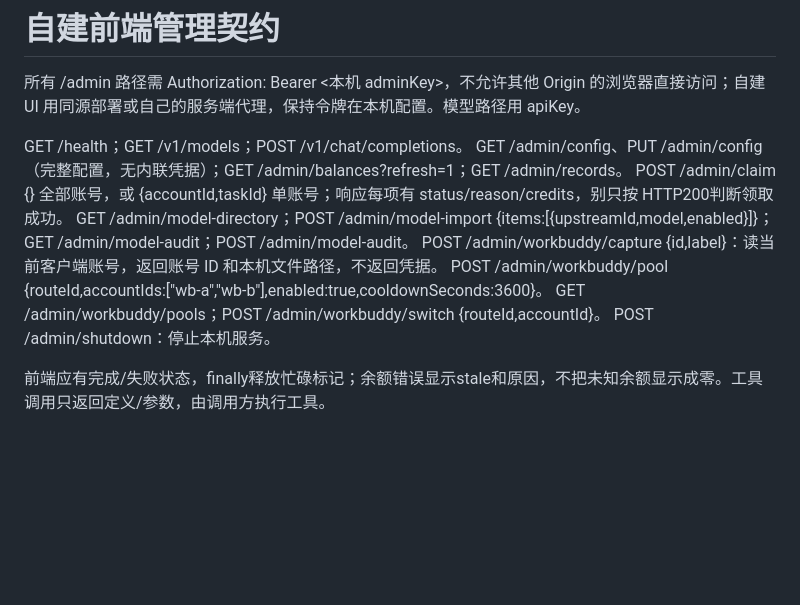
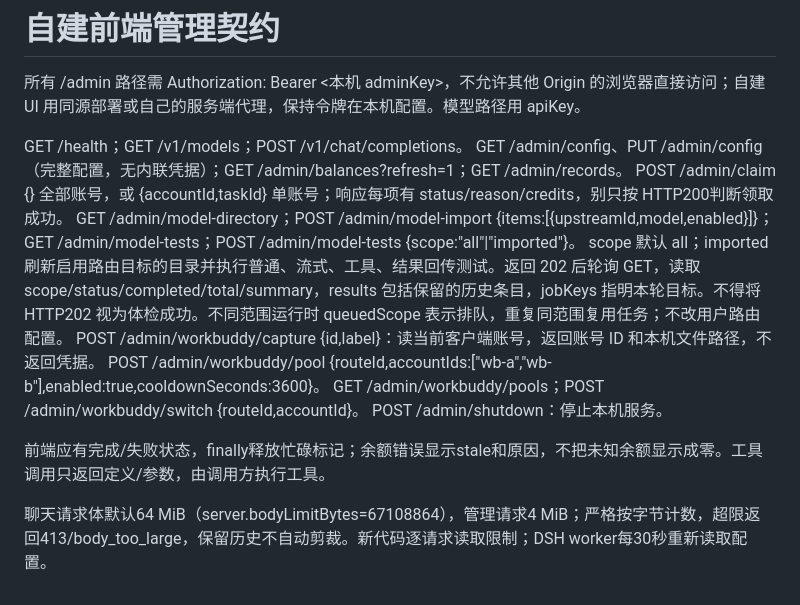
Before and after one commit to spdw666/multi-agent-checkin-dsh, a Markdown page: docs/api.md, the part around the change. GitHub-like rendering; blank space fills up the shorter version.

```diff
--- a/docs/api.md
+++ b/docs/api.md
@@ -4,10 +4,13 @@
 GET /health；GET /v1/models；POST /v1/chat/completions。
 GET /admin/config、PUT /admin/config（完整配置，无内联凭据）；GET /admin/balances?refresh=1；GET /admin/records。
 POST /admin/claim {} 全部账号，或 {accountId,taskId} 单账号；响应每项有 status/reason/credits，别只按 HTTP200判断领取成功。
-GET /admin/model-directory；POST /admin/model-import {items:[{upstreamId,model,enabled}]}；GET /admin/model-audit；POST /admin/model-audit。
+GET /admin/model-directory；POST /admin/model-import {items:[{upstreamId,model,enabled}]}；GET /admin/model-tests；POST /admin/model-tests {scope:"all"|"imported"}。
+scope 默认 all；imported 刷新启用路由目标的目录并执行普通、流式、工具、结果回传测试。返回 202 后轮询 GET，读取 scope/status/completed/total/summary，results 包括保留的历史条目，jobKeys 指明本轮目标。不得将 HTTP202 视为体检成功。不同范围运行时 queuedScope 表示排队，重复同范围复用任务；不改用户路由配置。
 POST /admin/workbuddy/capture {id,label}：读当前客户端账号，返回账号 ID 和本机文件路径，不返回凭据。
 POST /admin/workbuddy/pool {routeId,accountIds:["wb-a","wb-b"],enabled:true,cooldownSeconds:3600}。
 GET /admin/workbuddy/pools；POST /admin/workbuddy/switch {routeId,accountId}。
 POST /admin/shutdown：停止本机服务。
 
 前端应有完成/失败状态，finally释放忙碌标记；余额错误显示stale和原因，不把未知余额显示成零。工具调用只返回定义/参数，由调用方执行工具。
+
+聊天请求体默认64 MiB（server.bodyLimitBytes=67108864），管理请求4 MiB；严格按字节计数，超限返回413/body_too_large，保留历史不自动剪裁。新代码逐请求读取限制；DSH worker每30秒重新读取配置。
```
Also changed, not shown: README.md (+48 -6 lines), THIRD_PARTY_NOTICES.md (+4 -0 lines), docs/bigmodel.md (added, +50 -0 lines), docs/images/platform-balances.png, 11 other files.
